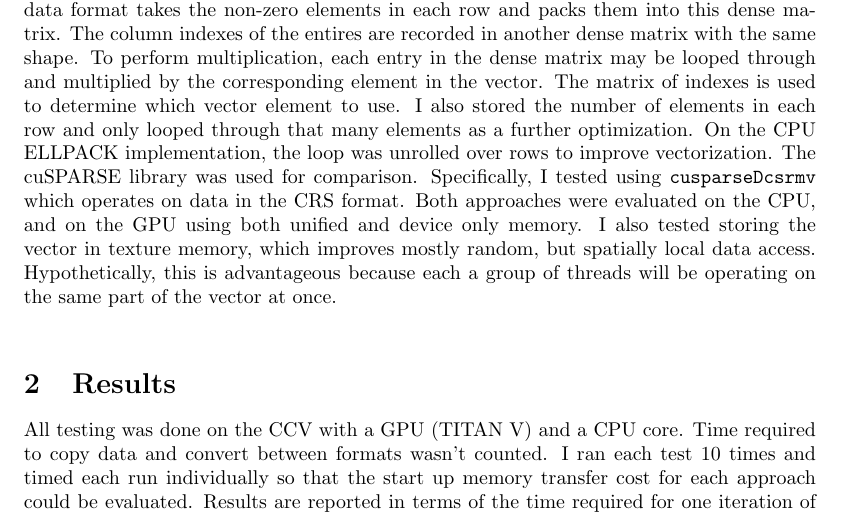
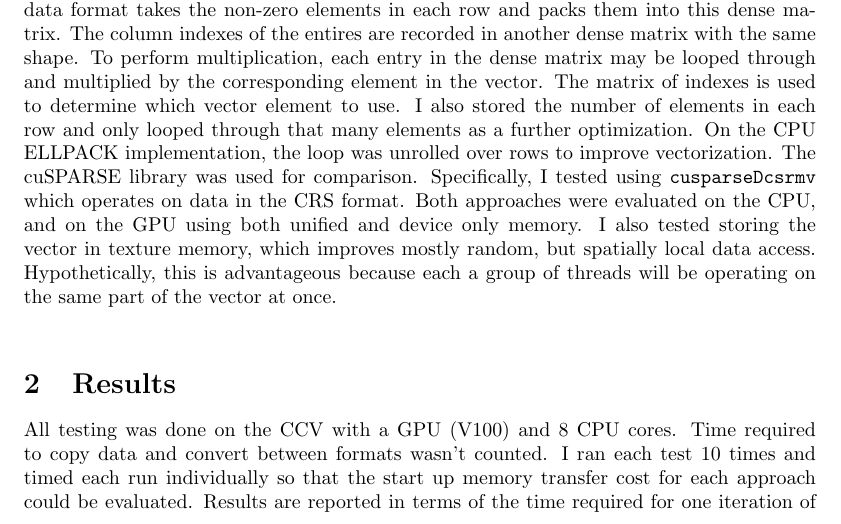
Before and after one commit to rgreenblatt/apma_2822b, a LaTeX document (hw/hw_4/writeup/ryan_greenblatt_hw_04.tex): part of page 1 of 4, cut so that both start at the same text. Compiled offline with pdfLaTeX.

Commit message:
Changed run details

```diff
--- a/hw/hw_4/writeup/ryan_greenblatt_hw_04.tex
+++ b/hw/hw_4/writeup/ryan_greenblatt_hw_04.tex
@@ -51,7 +51,7 @@ a group of threads will be operating on the same part of the vector at once.
 
 \section{Results}
 
-All testing was done on the CCV with a GPU (TITAN V) and a CPU core.  Time
+All testing was done on the CCV with a GPU (V100) and 8 CPU cores.  Time
 required to copy data and convert between formats wasn't counted. I ran each
 test 10 times and timed each run individually so that the start up memory
 transfer cost for each approach could be evaluated.  Results are reported in
```
Also changed, not shown: hw/hw_4/writeup/ryan_greenblatt_hw_04.pdf.
